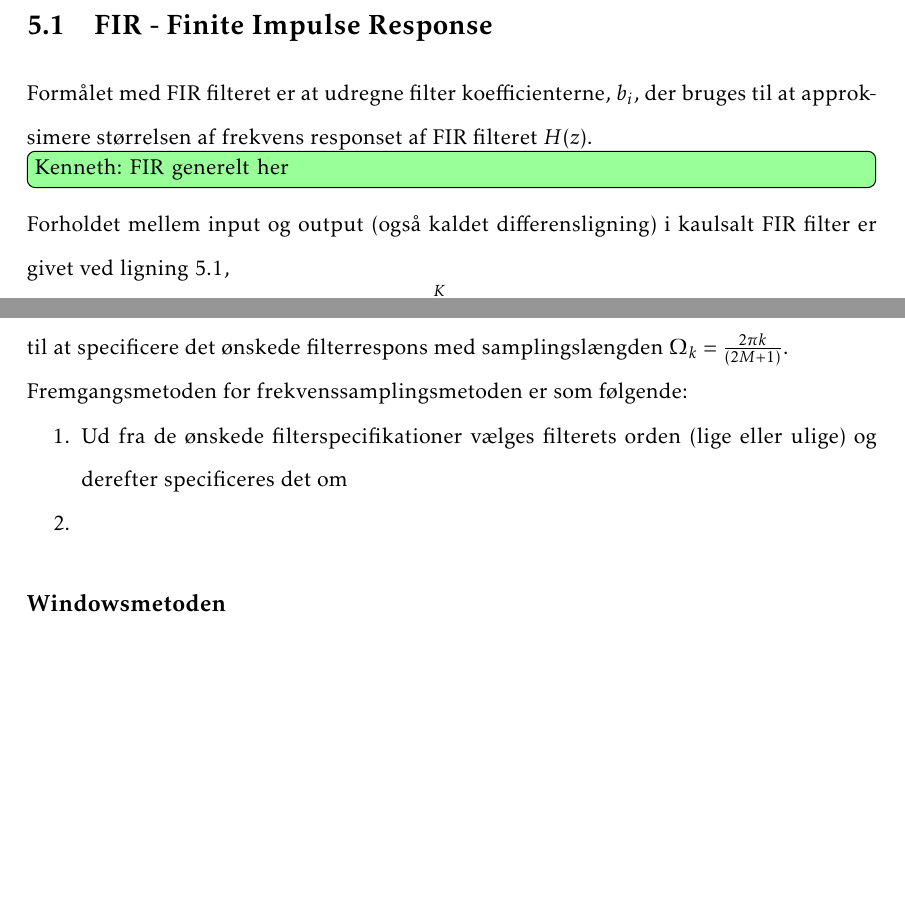
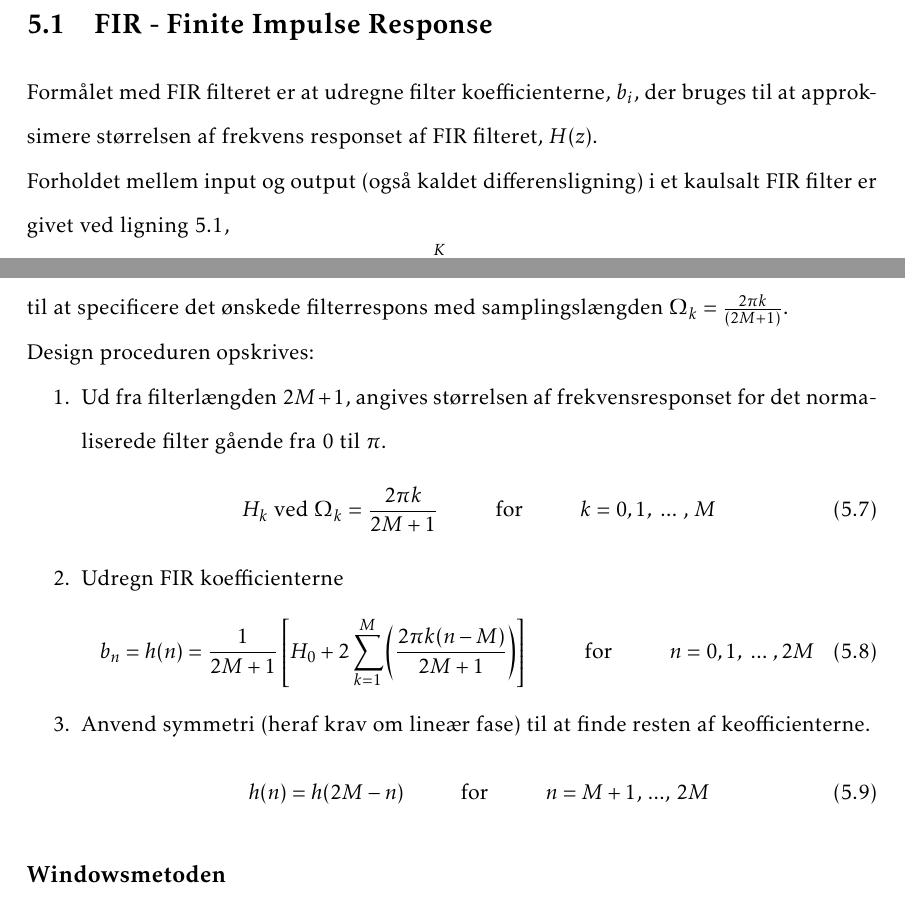
Before and after one commit to fraannk/sdu-gruppe3-2017, a LaTeX book (rapport.tex, which reads section/fir.tex): two parts of pages 29 and 31 of 47 before the commit and two parts of pages 29 and 31 of 49 after it, joined at a grey line, cut so that both start at the same text, the shorter picture padded with empty space. Compiled offline with pdfLaTeX.

Commit message:
FIR afsnit opdateret

```diff
--- a/section/fir.tex
+++ b/section/fir.tex
@@ -1,10 +1,7 @@
 \section{FIR - Finite Impulse Response}\label{sec:fir}
-Formålet med FIR filteret er at udregne filter koefficienterne, $b_{i}$, der bruges til at approksimere størrelsen af frekvens responset af FIR filteret $H(z)$.
+Formålet med FIR filteret er at udregne filter koefficienterne, $b_{i}$, der bruges til at approksimere størrelsen af frekvens responset af FIR filteret, $H(z)$.
 
-\husk{Kenneth}{FIR generelt her}
-
-
-Forholdet mellem input og output (også kaldet differensligning) i kaulsalt FIR filter er givet ved ligning \ref{fir_ligning},
+Forholdet mellem input og output (også kaldet differensligning) i et kaulsalt FIR filter er givet ved ligning \ref{fir_ligning},
 \begin {equation}
 y(n)=\sum\limits_{i=0}^{K}b_{i}x(n-i) \label{fir_ligning}
 \end {equation}
@@ -64,13 +61,21 @@ h(n)=\frac{1}{2M+1}\left[ H_{0}+2\sum_{k=1}^{M} \left( \frac{2\pi k(n-M)}{2M+1}
 
 hvor $h(k)$ for $k=0,1,\text{ ... },2M$, repræsenterer filterkoefficienternes størrelser, der bruges til at specificere det ønskede filterrespons med samplingslængden $\Omega_{k}=\frac{2\pi k}{(2M+1)}$.
 
-Fremgangsmetoden for frekvenssamplingsmetoden er som følgende:
-
+Design proceduren opskrives:
 \begin{enumerate}[noitemsep,nolistsep]
-	\item Ud fra de ønskede filterspecifikationer vælges filterets orden (lige eller ulige) og derefter specificeres det om
-	\item
+\item Ud fra filterlængden $2M+1$, angives størrelsen af frekvensresponset for det normaliserede filter gående fra $0$ til $\pi$.
+\begin{equation}
+	H_k \text{ ved } \Omega_{k} = \frac{2 \pi k}{2M+1} \hspace{1cm} \text{for} \hspace{1cm} k=0,1,\text{ ... , } M
+\end{equation}
+\item Udregn FIR koefficienterne
+\begin{equation}
+b_n = h(n)=\frac{1}{2M+1}\left[ H_{0}+2\sum_{k=1}^{M} \left( \frac{2\pi k(n-M)}{2M+1} \right) \right] \hspace{1cm} \text{for} \hspace{1 cm} n=0,1,\text{ ... },2M
+\end{equation}
+\item Anvend symmetri (heraf krav om lineær fase) til at finde resten af keofficienterne.
+\begin{equation}
+	h(n) = h(2M-n) \hspace{1cm} \text{for} \hspace{1cm} n=M+1 \text{, ..., } 2M
+\end{equation}
 \end{enumerate}
-
 
 \subsection{Windowsmetoden}
 \husk{Kenneth}{Blokdiagram - fortælling omkring de forskellige vinduer}
```
Also changed, not shown: section/Fir.tex (+15 -10 lines), section/filter_design.tex (+6 -5 lines), section/iir.tex (+3 -5 lines).
